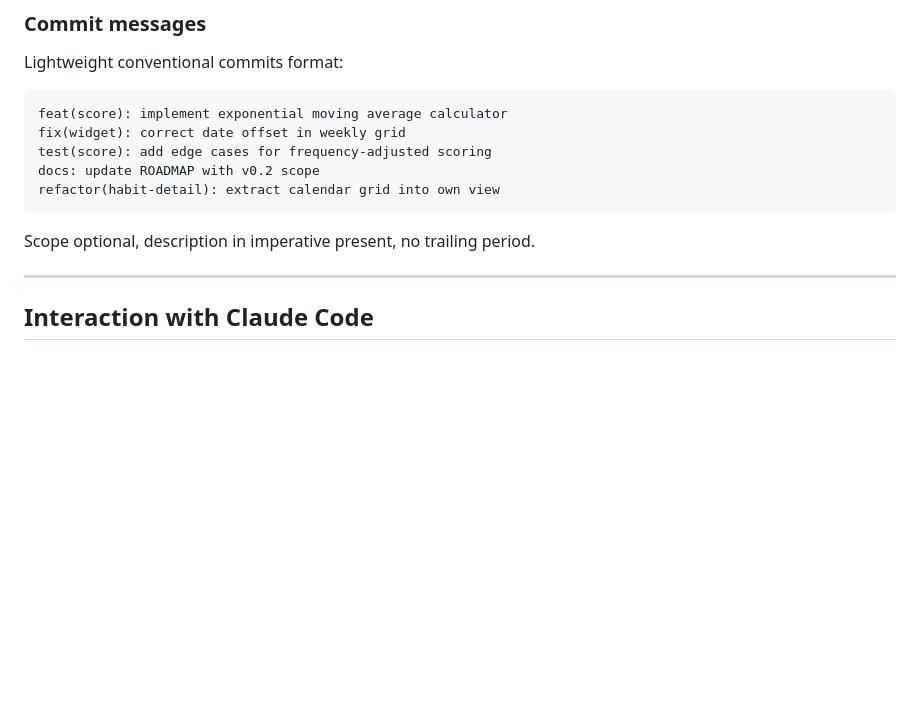
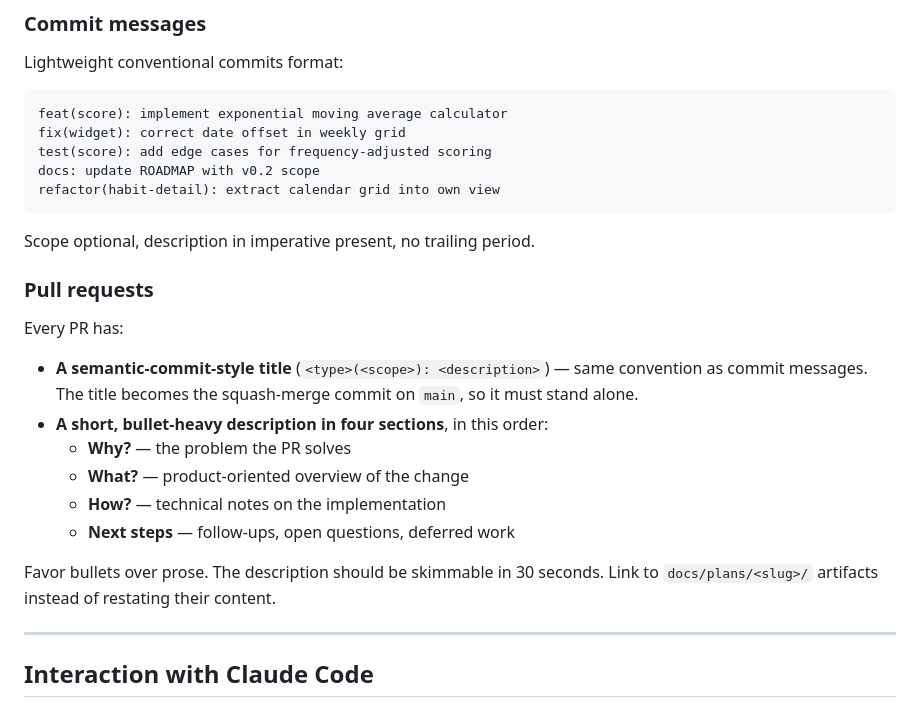
Before and after one commit to scastiel/kado, a Markdown page: CLAUDE.md, the part around the change. GitHub-like rendering; blank space fills up the shorter version.

Commit message:
docs: codify PR title + description format in CLAUDE.md
Semantic-commit title (becomes the squash-merge commit on main) and
a four-section body: Why / What / How / Next steps. Bullet-heavy,
skimmable in 30 seconds.

Co-Authored-By: Claude Opus 4.7 (1M context) <noreply@anthropic.com>

```diff
--- a/CLAUDE.md
+++ b/CLAUDE.md
@@ -375,6 +375,24 @@ refactor(habit-detail): extract calendar grid into own view
 
 Scope optional, description in imperative present, no trailing period.
 
+### Pull requests
+
+Every PR has:
+
+- **A semantic-commit-style title** (`<type>(<scope>): <description>`)
+  — same convention as commit messages. The title becomes the
+  squash-merge commit on `main`, so it must stand alone.
+- **A short, bullet-heavy description in four sections**, in this
+  order:
+  - **Why?** — the problem the PR solves
+  - **What?** — product-oriented overview of the change
+  - **How?** — technical notes on the implementation
+  - **Next steps** — follow-ups, open questions, deferred work
+
+Favor bullets over prose. The description should be skimmable in
+30 seconds. Link to `docs/plans/<slug>/` artifacts instead of
+restating their content.
+
 ---
 
 ## Interaction with Claude Code
```
Also changed, not shown: 1 other file.
